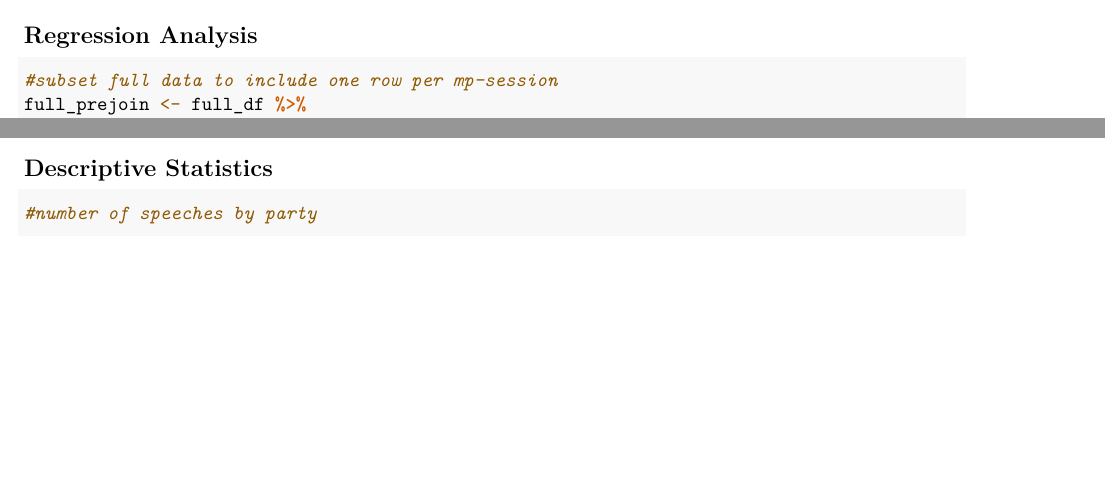
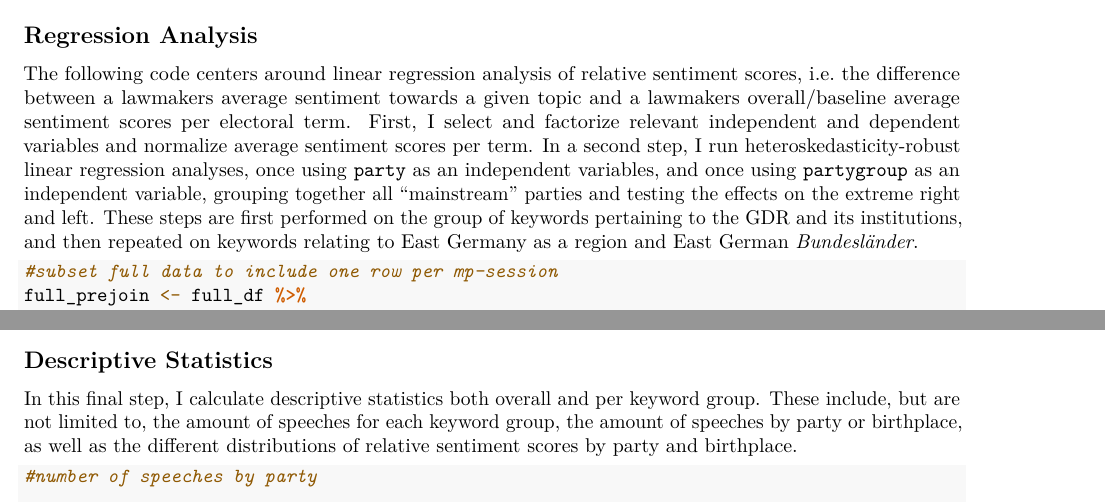
Before and after one commit to konratp/emotive-representation-east-germany, an R Markdown document (MA_code_final.rmd): two parts of pages 6 and 10 of 17, joined at a grey line, cut so that both start at the same text, the shorter picture padded with empty space. Rendered offline with R 4.5, knitr and Pandoc, then LaTeX, with nearby package versions; some code elsewhere in the file could not run offline.

Commit message:
pushing updated MA_code_final docs

````diff
--- a/MA_code_final.rmd
+++ b/MA_code_final.rmd
@@ -240,7 +240,7 @@ bundesland_df <- inner_join(bundesland_df,
 
 ## Regression Analysis
 
-
+The following code centers around linear regression analysis of relative sentiment scores, i.e. the difference between a lawmakers average sentiment towards a given topic and a lawmakers overall/baseline average sentiment scores per electoral term. First, I select and factorize relevant independent and dependent variables and normalize average sentiment scores per term. In a second step, I run heteroskedasticity-robust linear regression analyses, once using `party` as an independent variables, and once using `partygroup` as an independent variable, grouping together all "mainstream" parties and testing the effects on the extreme right and left. These steps are first performed on the group of keywords pertaining to the GDR and its institutions, and then repeated on keywords relating to East Germany as a region and East German *Bundesländer*.
 
 ```{r regression-preparation}
 #subset full data to include one row per mp-session
@@ -417,6 +417,8 @@ model_pgbundesland_robust_clustered
 
 ## Descriptive Statistics
 
+In this final step, I calculate descriptive statistics both overall and per keyword group. These include, but are not limited to, the amount of speeches for each keyword group, the amount of speeches by party or birthplace, as well as the different distributions of relative sentiment scores by party and birthplace.
+
 ```{r descriptive-statistics}
 #number of speeches by party
 
````
Also changed, not shown: MA_code_final.pdf (added).
